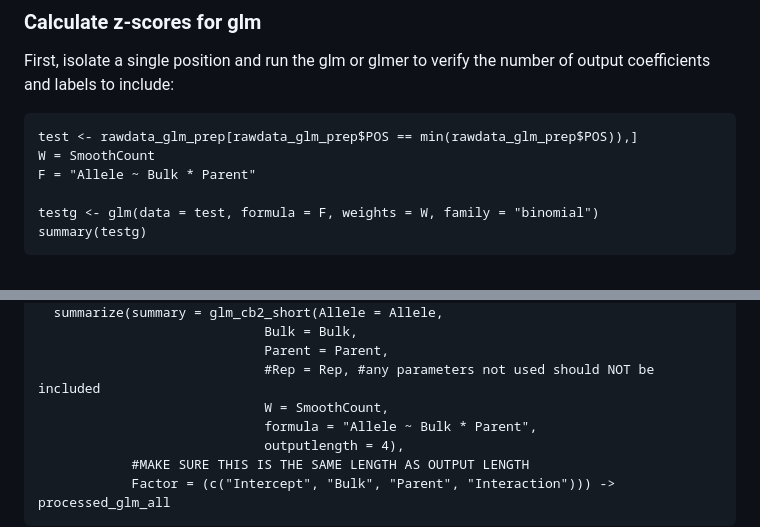
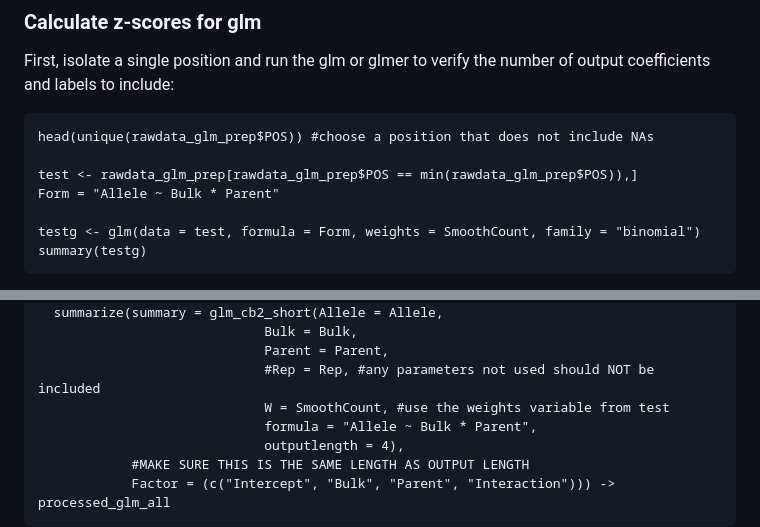
Before and after one commit to cbuzby/cybrBSA, a Markdown page: README.md, 2 parts joined by grey strips. GitHub-like rendering.

````diff
--- a/README.md
+++ b/README.md
@@ -86,11 +86,12 @@ contrasts(rawdata_glm_prep$Bulk) <- matrix(c(1,0))
 
 First, isolate a single position and run the glm or glmer to verify the number of output coefficients and labels to include:
 ```
+head(unique(rawdata_glm_prep$POS)) #choose a position that does not include NAs
+
 test <- rawdata_glm_prep[rawdata_glm_prep$POS == min(rawdata_glm_prep$POS)),]
-W = SmoothCount
-F = "Allele ~ Bulk * Parent"
+Form = "Allele ~ Bulk * Parent"
 
-testg <- glm(data = test, formula = F, weights = W, family = "binomial")
+testg <- glm(data = test, formula = Form, weights = SmoothCount, family = "binomial")
 summary(testg)
 ```
 
@@ -105,7 +106,7 @@ rawdata_glm_prep %>% na.omit() %>%
                              Bulk = Bulk,
                              Parent = Parent,
                              #Rep = Rep, #any parameters not used should NOT be included
-                             W = SmoothCount,
+                             W = SmoothCount, #use the weights variable from test
                              formula = "Allele ~ Bulk * Parent",
                              outputlength = 4),
             #MAKE SURE THIS IS THE SAME LENGTH AS OUTPUT LENGTH
````
